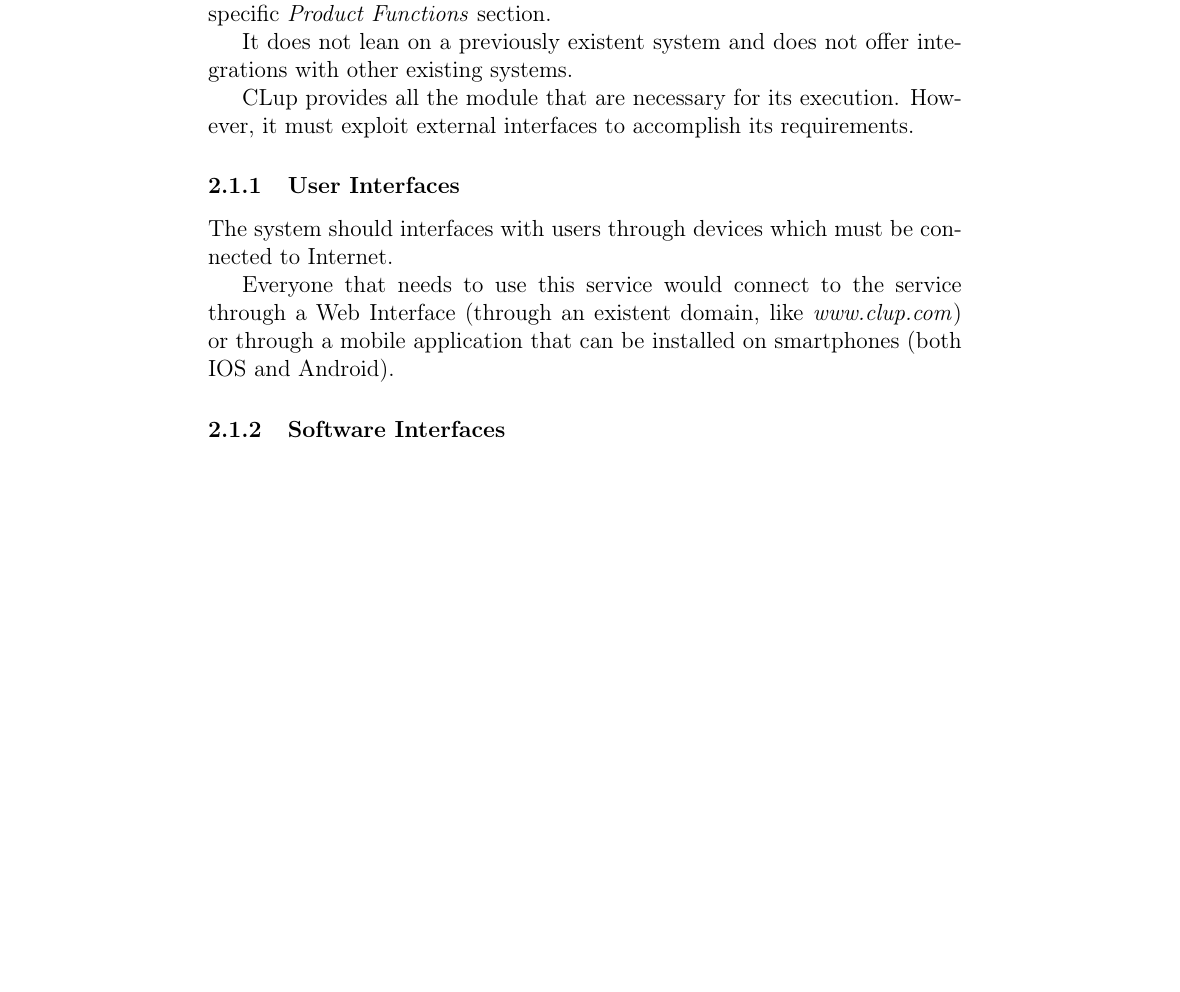
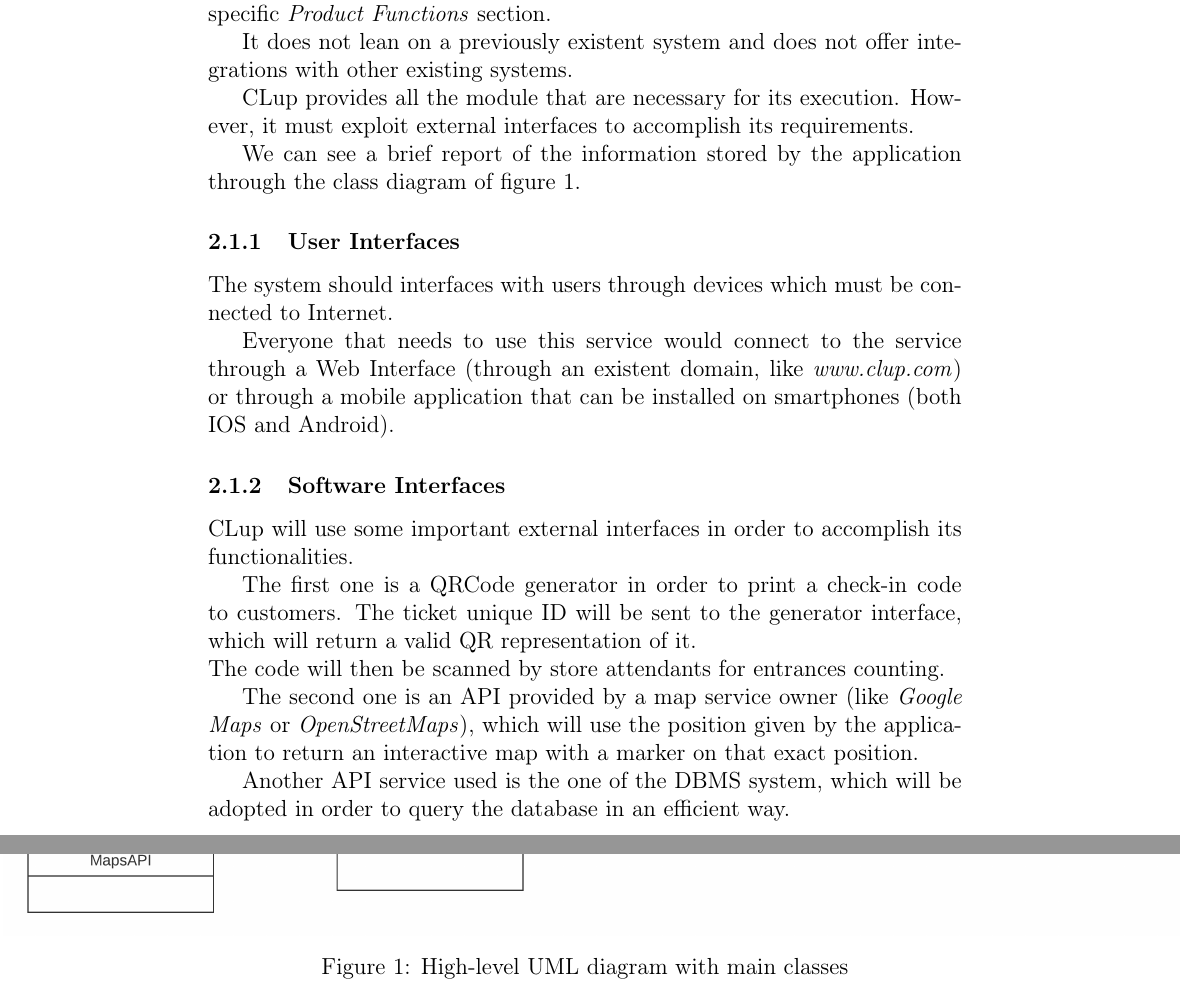
Before and after one commit to PiroX4256/SE2-Piemonti-Pirovano-Sonnino, a LaTeX document (RASD/rasd.tex): part of page 12 of 19 before the commit and two parts of pages 12 and 13 of 21 after it, the two joined at a grey line, cut so that both start at the same text, the shorter picture padded with empty space. Compiled offline with pdfLaTeX.

Commit message:
feat: UML

```diff
--- a/RASD/rasd.tex
+++ b/RASD/rasd.tex
@@ -196,18 +198,39 @@ It does not lean on a previously existent system and does not offer integrations
 
 CLup provides all the module that are necessary for its execution. However, it must exploit external interfaces to accomplish its requirements.
 
+We can see a brief report of the information stored by the application through the class diagram of figure 1.
+
+\begin{figure}
+    \begin{center}
+        \hspace*{-1.5in}
+        \includegraphics[width=\paperwidth]{assets/UML.png}
+        \caption{High-level UML diagram with main classes}
+    \end{center}
+
+\end{figure}
+
 \subsubsection{User Interfaces}
 The system should interfaces with users through devices which must be connected to Internet.
 
 Everyone that needs to use this service would connect to the service through a Web Interface (through an existent domain, like \textit{www.clup.com}) or through a mobile application that can be installed on smartphones (both IOS and Android).
 
 \subsubsection{Software Interfaces}
+CLup will use some important external interfaces in order to accomplish its functionalities.
+
+The first one is a QRCode generator in order to print a check-in code to customers.
+The ticket unique ID will be sent to the generator interface, which will return a valid QR representation of it.\\
+The code will then be scanned by store attendants for entrances counting.
+
+The second one is an API provided by a map service owner (like \textit{Google Maps} or \textit{OpenStreetMaps}), which will use the position given by the application to return an interactive map with a marker on that exact position.
+
+Another API service used is the one of the DBMS system, which will be adopted in order to query the database in an efficient way.
 \subsubsection{Hardware Interfaces}
 The system "as it is" does not provide any hardware interface. However, local shops could use the QR Code given by the application on their local systems in order to monitor the number of customers who have entered the shop.
 \subsubsection{Hardware Constraints}
 Each person interested in using the system described in this document to line up for a shop should have a device connected to Internet, which could be a smartphone, tablet or personal computer.
 
 The basic requirement is to have an Internet browser installed on the used device.
+There is then the possibility of downloading and installing the official CLup application from the most important store, like Apple's \textit{App Store} or Android's \textit{Play Store}.
 
 Shops, instead, should have some devices connected to the service (through web interface or application) in order to monitor queue length, entrances and, if needed, close the booking session.
 
```
Also changed, not shown: RASD/assets/UML.png (added), RASD/assets/mock_sign_in_sign_up.png (added), RASD/rasd.tex (14 more changed lines).
